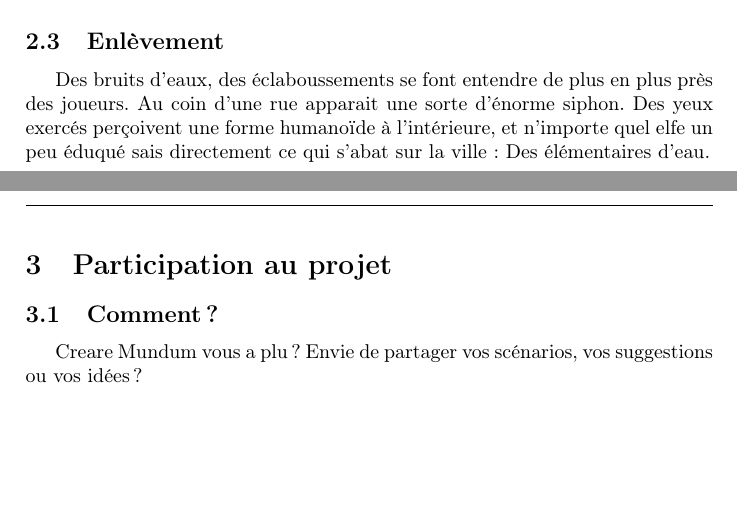
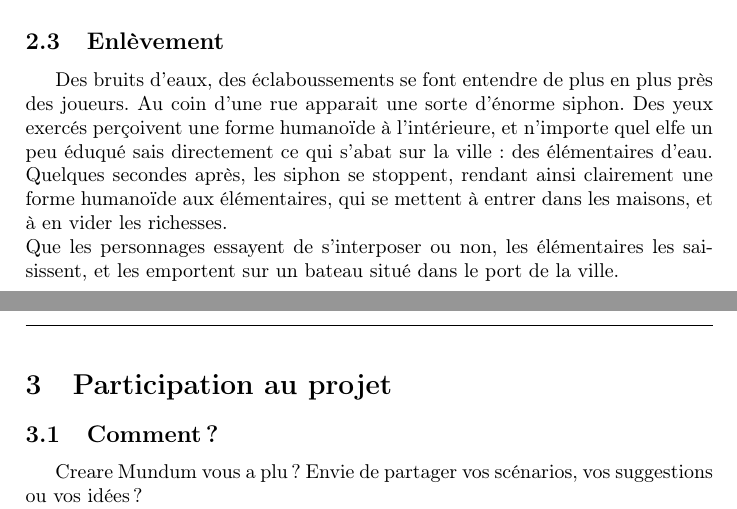
Before and after one commit to nobrakal/crearemundum, a LaTeX document (Les scénarios/Élémentaire, mon cher/Elementaire_mon_cher.tex): two parts of pages 3 and 4 of 4, joined at a grey line, cut so that both start at the same text, the shorter picture padded with empty space. Compiled offline with pdfLaTeX.

Commit message:
Précision de la trame

```diff
--- a/Les scénarios/Élémentaire, mon cher/Elementaire_mon_cher.tex
+++ b/Les scénarios/Élémentaire, mon cher/Elementaire_mon_cher.tex
@@ -74,7 +77,9 @@ Le personnage le plus fin remarque une anomalie assez vite: Bien qu'il fasse lou
 Pourtant, rien ne se profile à l'horizon...
 
 \subsection{Enlèvement}
-Des bruits d'eaux, des éclaboussements se font entendre de plus en plus près des joueurs. Au coin d'une rue apparait une sorte d'énorme siphon. Des yeux exercés perçoivent une forme humanoïde à l'intérieure, et n'importe quel elfe un peu éduqué sais directement ce qui s’abat sur la ville: Des élémentaires d'eau.
+Des bruits d'eaux, des éclaboussements se font entendre de plus en plus près des joueurs. Au coin d'une rue apparait une sorte d'énorme siphon. Des yeux exercés perçoivent une forme humanoïde à l'intérieure, et n'importe quel elfe un peu éduqué sais directement ce qui s’abat sur la ville: des élémentaires d'eau. Quelques secondes après, les siphon se stoppent, rendant ainsi clairement une forme humanoïde aux élémentaires, qui se mettent à entrer dans les maisons, et à en vider les richesses.
+\newline
+Que les personnages essayent de s'interposer ou non, les élémentaires les saisissent, et les emportent sur un bateau situé dans le port de la ville.
 
 %----------------------------------------------------------------------------
 
```
Also changed, not shown: Les scénarios/Élémentaire, mon cher/Elementaire_mon_cher.pdf, Les scénarios/Élémentaire, mon cher/Elementaire_mon_cher.tex (7 more changed lines).
